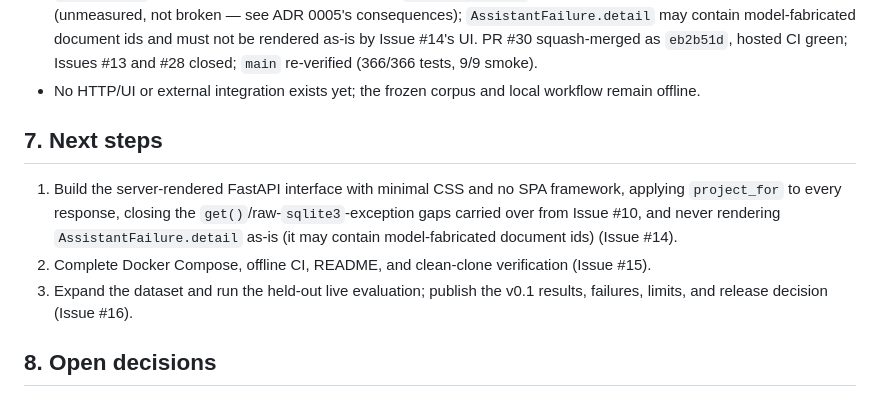
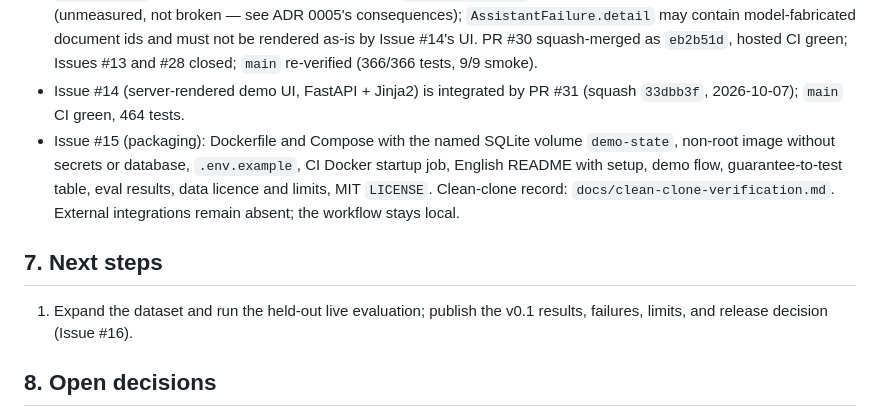
Before and after one commit to spqr-86/enterprise-employee-agent, a Markdown page: PLAN.md, the part around one of its changes. Rendered like a GitHub page.

Commit message:
docs: record clean-clone verification and update plan for Issue #15
Co-Authored-By: Claude Opus 5.5 <noreply@anthropic.com>

```diff
--- a/PLAN.md
+++ b/PLAN.md
@@ -172,17 +172,17 @@ Most document chat demos stop at an answer. This one makes the boundary visible:
   `AssistantFailure.detail` may contain model-fabricated document ids and must not be rendered
   as-is by Issue #14's UI. PR #30 squash-merged as `eb2b51d`, hosted CI green; Issues #13 and
   #28 closed; `main` re-verified (366/366 tests, 9/9 smoke).
-- No HTTP/UI or external integration exists yet; the frozen corpus and local workflow remain
-  offline.
+- Issue #14 (server-rendered demo UI, FastAPI + Jinja2) is integrated by PR #31 (squash
+  `33dbb3f`, 2026-10-07); `main` CI green, 464 tests.
+- Issue #15 (packaging): Dockerfile and Compose with the named SQLite volume `demo-state`,
+  non-root image without secrets or database, `.env.example`, CI Docker startup job, English
+  README with setup, demo flow, guarantee-to-test table, eval results, data licence and limits,
+  MIT `LICENSE`. Clean-clone record: `docs/clean-clone-verification.md`. External integrations
+  remain absent; the workflow stays local.
 
 ## 7. Next steps
 
-1. Build the server-rendered FastAPI interface with minimal CSS and no SPA framework, applying
-   `project_for` to every response, closing the `get()`/raw-`sqlite3`-exception gaps carried over
-   from Issue #10, and never rendering `AssistantFailure.detail` as-is (it may contain
-   model-fabricated document ids) (Issue #14).
-2. Complete Docker Compose, offline CI, README, and clean-clone verification (Issue #15).
-3. Expand the dataset and run the held-out live evaluation; publish the v0.1 results, failures,
+1. Expand the dataset and run the held-out live evaluation; publish the v0.1 results, failures,
    limits, and release decision (Issue #16).
 
 ## 8. Open decisions
```
Also changed, not shown: other parts of PLAN.md (+3 -3 lines), docs/clean-clone-verification.md (added, +44 -0 lines).
